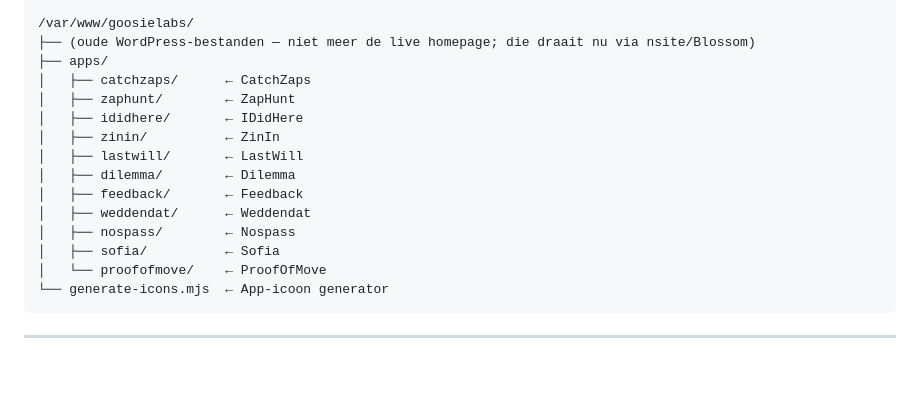
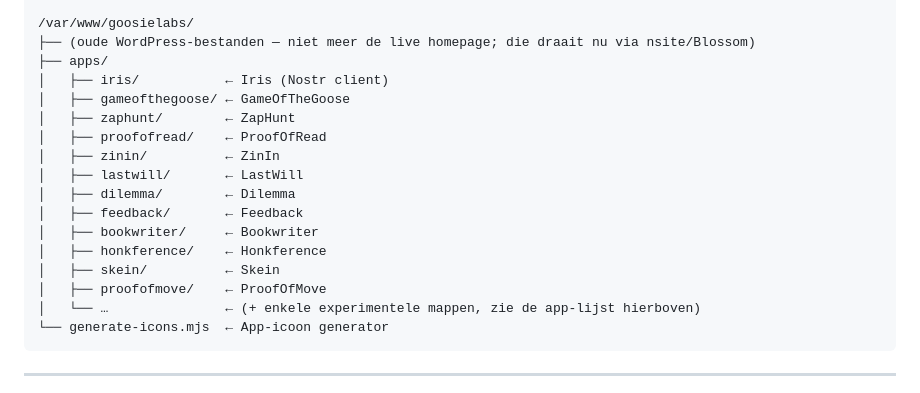
Before and after one commit to Goosie/systemsetup, a Markdown page: whenidie.md, the part around the change. GitHub-like rendering; blank space fills up the shorter version.

Commit message:
docs: whenidie.md gesynchroniseerd

````diff
--- a/whenidie.md
+++ b/whenidie.md
@@ -463,17 +463,19 @@ Dit is mijn eigen Nostr-berichtenserver. Alle apps sturen berichten hier langs.
 /var/www/goosielabs/
 ├── (oude WordPress-bestanden — niet meer de live homepage; die draait nu via nsite/Blossom)
 ├── apps/
-│   ├── catchzaps/      ← CatchZaps
+│   ├── iris/           ← Iris (Nostr client)
+│   ├── gameofthegoose/ ← GameOfTheGoose
 │   ├── zaphunt/        ← ZapHunt
-│   ├── ididhere/       ← IDidHere
+│   ├── proofofread/    ← ProofOfRead
 │   ├── zinin/          ← ZinIn
 │   ├── lastwill/       ← LastWill
 │   ├── dilemma/        ← Dilemma
 │   ├── feedback/       ← Feedback
-│   ├── weddendat/      ← Weddendat
-│   ├── nospass/        ← Nospass
-│   ├── sofia/          ← Sofia
-│   └── proofofmove/    ← ProofOfMove
+│   ├── bookwriter/     ← Bookwriter
+│   ├── honkference/    ← Honkference
+│   ├── skein/          ← Skein
+│   ├── proofofmove/    ← ProofOfMove
+│   └── …               ← (+ enkele experimentele mappen, zie de app-lijst hierboven)
 └── generate-icons.mjs  ← App-icoon generator
 ```
 
````
